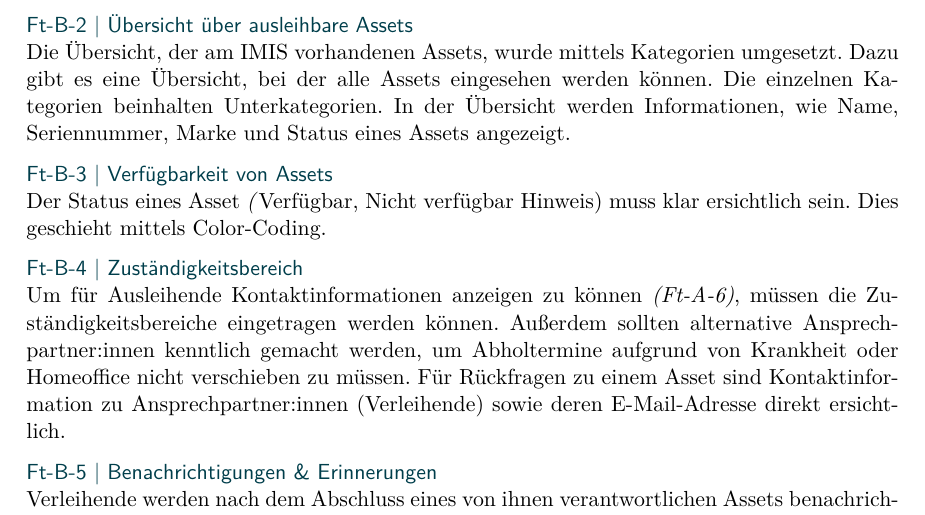
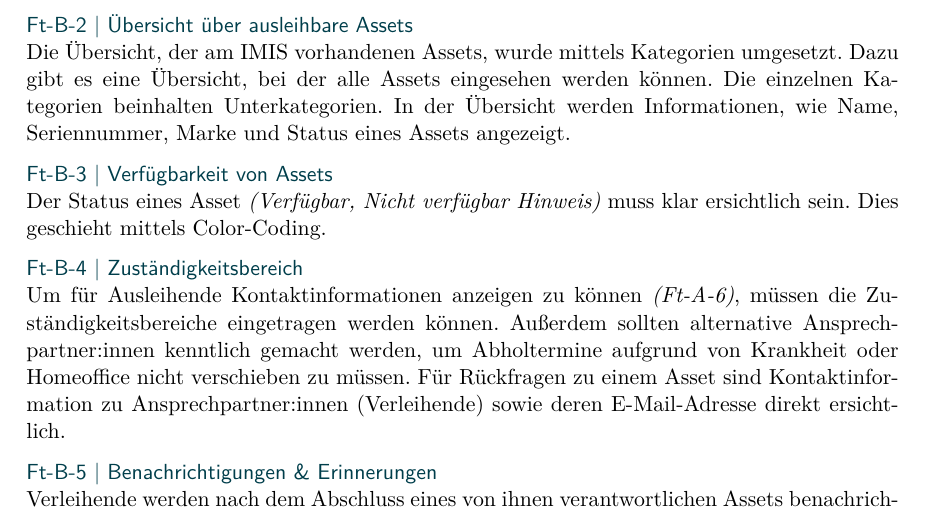
Before and after one commit to atm1298/latex-bachelorthesis-main, a LaTeX thesis (thesis.tex, which reads Arbeit/konzept.tex): part of page 30 of 59, cut so that both start at the same text. Compiled offline with pdfLaTeX.

Commit message:
add konzeption

```diff
--- a/Arbeit/konzept.tex
+++ b/Arbeit/konzept.tex
@@ -57,7 +57,7 @@ Unterkategorien. In der Übersicht werden Informationen, wie Name, Seriennummer,
 eines Assets angezeigt.
 
     {\sffamily\color{maincolor}{Ft-B-3 |  Verfügbarkeit von Assets }}\\
-Der Status eines Asset \textit(Verfügbar, Nicht verfügbar Hinweis) muss klar ersichtlich sein. Dies
+Der Status eines Asset \textit{(Verfügbar, Nicht verfügbar Hinweis)} muss klar ersichtlich sein. Dies
 geschieht mittels Color-Coding.
 
 
```
